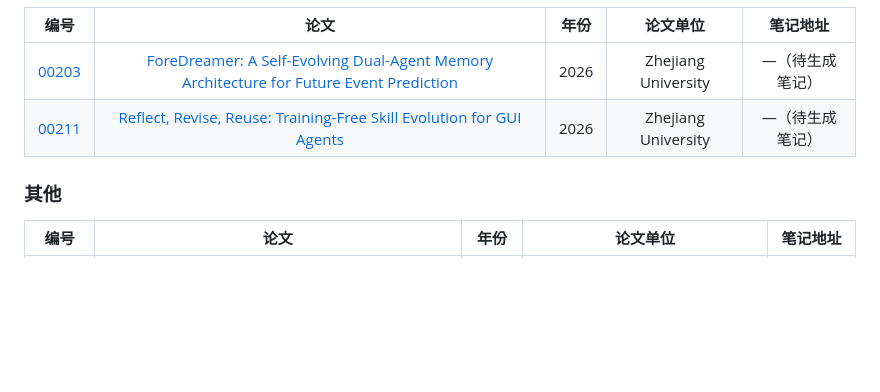
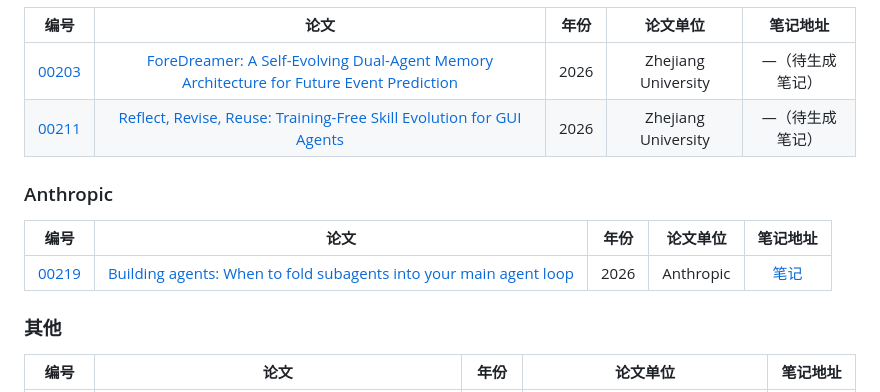
Before and after one commit to yanfeng98/paper-reading-notes, a Markdown page: README.md, the part around the change. GitHub-like rendering; blank space fills up the shorter version.

Commit message:
docs: 新增 Claude 单循环折叠 subagent 笔记（00219）并新建 Anthropic 分组

```diff
--- a/README.md
+++ b/README.md
@@ -346,6 +346,12 @@
 |[00203](https://arxiv.org/abs/2608.20920)|[ForeDreamer: A Self-Evolving Dual-Agent Memory Architecture for Future Event Prediction](https://arxiv.org/abs/2608.20920)|2026|Zhejiang University|—（待生成笔记）|
 |[00211](https://arxiv.org/abs/2609.17653)|[Reflect, Revise, Reuse: Training-Free Skill Evolution for GUI Agents](https://arxiv.org/abs/2609.17653)|2026|Zhejiang University|—（待生成笔记）|
 
+### Anthropic
+
+|编号|论文|年份|论文单位|笔记地址|
+|:-:|:-:|:-:|:-:|:-:|
+|[00219](https://claude.com/resources/articles/building-agents-when-to-fold-subagents-into-your-main-agent-loop)|[Building agents: When to fold subagents into your main agent loop](https://claude.com/resources/articles/building-agents-when-to-fold-subagents-into-your-main-agent-loop)|2026|Anthropic|[笔记](./notes/blogs/claude-when-to-fold-subagents/note.md)|
+
 ### 其他
 
 |编号|论文|年份|论文单位|笔记地址|
```
Also changed, not shown: 1 other file.
